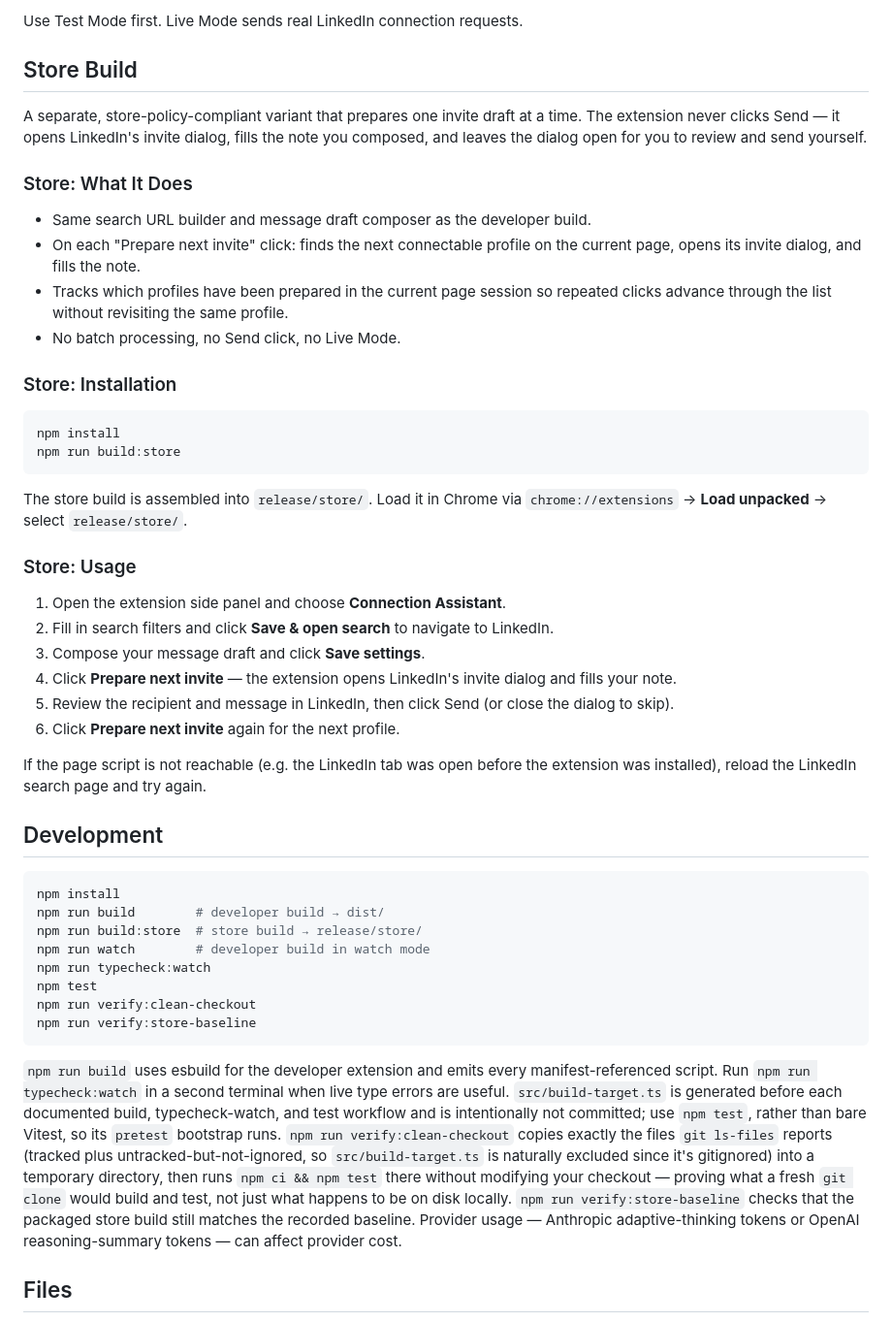
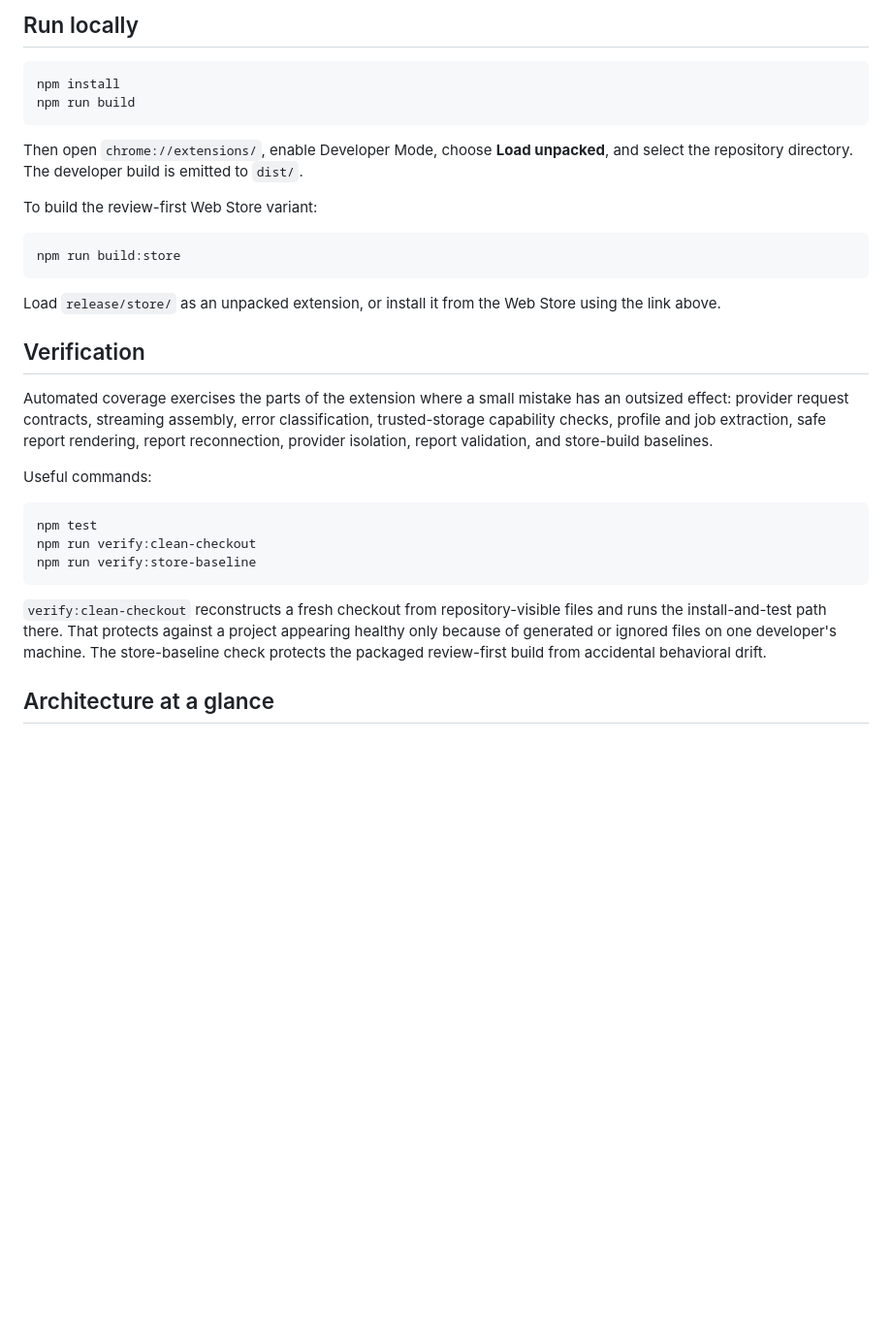
Before and after one commit to j2kenton/linkedin-linker, a Markdown page: README.md, the part around one of its changes. Shown at 97% size. Rendered like a GitHub page; blank space fills up the shorter version.

````diff
--- a/README.md
+++ b/README.md
@@ -85,50 +89,33 @@ If the extension was already loaded, click reload on the extension card after re
-Use Test Mode first. Live Mode sends real LinkedIn connection requests.
-
-## Store Build
-
-A separate, store-policy-compliant variant that prepares one invite draft at a time. The extension never clicks Send — it opens LinkedIn's invite dialog, fills the note you composed, and leaves the dialog open for you to review and send yourself.
-
-### Store: What It Does
-
-- Same search URL builder and message draft composer as the developer build.
-- On each "Prepare next invite" click: finds the next connectable profile on the current page, opens its invite dialog, and fills the note.
-- Tracks which profiles have been prepared in the current page session so repeated clicks advance through the list without revisiting the same profile.
-- No batch processing, no Send click, no Live Mode.
-
-### Store: Installation
+## Run locally
 
 ```sh
 npm install
+npm run build
+```
+
+Then open `chrome://extensions/`, enable Developer Mode, choose **Load unpacked**, and select the repository directory. The developer build is emitted to `dist/`.
+
+To build the review-first Web Store variant:
+
+```sh
 npm run build:store
 ```
 
-The store build is assembled into `release/store/`. Load it in Chrome via `chrome://extensions` → **Load unpacked** → select `release/store/`.
+Load `release/store/` as an unpacked extension, or install it from the Web Store using the link above.
 
-### Store: Usage
+## Verification
 
-1. Open the extension side panel and choose **Connection Assistant**.
-2. Fill in search filters and click **Save & open search** to navigate to LinkedIn.
-3. Compose your message draft and click **Save settings**.
-4. Click **Prepare next invite** — the extension opens LinkedIn's invite dialog and fills your note.
-5. Review the recipient and message in LinkedIn, then click Send (or close the dialog to skip).
-6. Click **Prepare next invite** again for the next profile.
+Automated coverage exercises the parts of the extension where a small mistake has an outsized effect: provider request contracts, streaming assembly, error classification, trusted-storage capability checks, profile and job extraction, safe report rendering, report reconnection, provider isolation, report validation, and store-build baselines.
 
-If the page script is not reachable (e.g. the LinkedIn tab was open before the extension was installed), reload the LinkedIn search page and try again.
-
-## Development
+Useful commands:
 
 ```sh
-npm install
-npm run build        # developer build → dist/
-npm run build:store  # store build → release/store/
-npm run watch        # developer build in watch mode
-npm run typecheck:watch
 npm test
 npm run verify:clean-checkout
 npm run verify:store-baseline
 ```
 
-`npm run build` uses esbuild for the developer extension and emits every manifest-referenced script. Run `npm run typecheck:watch` in a second terminal when live type errors are useful. `src/build-target.ts` is generated before each documented build, typecheck-watch, and test workflow and is intentionally not committed; use `npm test`, rather than bare Vitest, so its `pretest` bootstrap runs. `npm run verify:clean-checkout` copies exactly the files `git ls-files` reports (tracked plus untracked-but-not-ignored, so `src/build-target.ts` is naturally excluded since it's gitignored) into a temporary directory, then runs `npm ci && npm test` there without modifying your checkout — proving what a fresh `git clone` would build and test, not just what happens to be on disk locally. `npm run verify:store-baseline` checks that the packaged store build still matches the recorded baseline. Provider usage — Anthropic adaptive-thinking tokens or OpenAI reasoning-summary tokens — can affect provider cost.
+`verify:clean-checkout` reconstructs a fresh checkout from repository-visible files and runs the install-and-test path there. That protects against a project appearing healthy only because of generated or ignored files on one developer's machine. The store-baseline check protects the packaged review-first build from accidental behavioral drift.
 
-## Files
+## Architecture at a glance
 
````
Also changed, not shown: other parts of README.md (+82 -78 lines).
